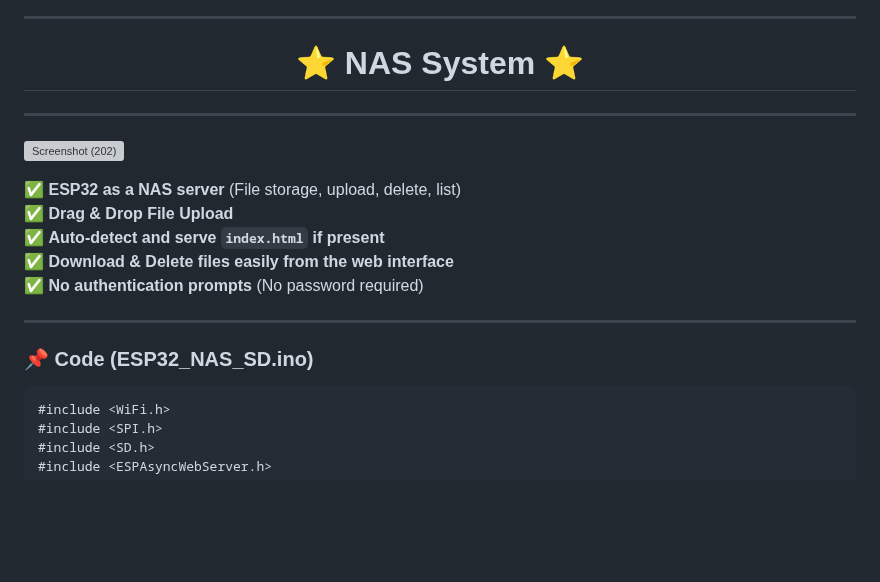
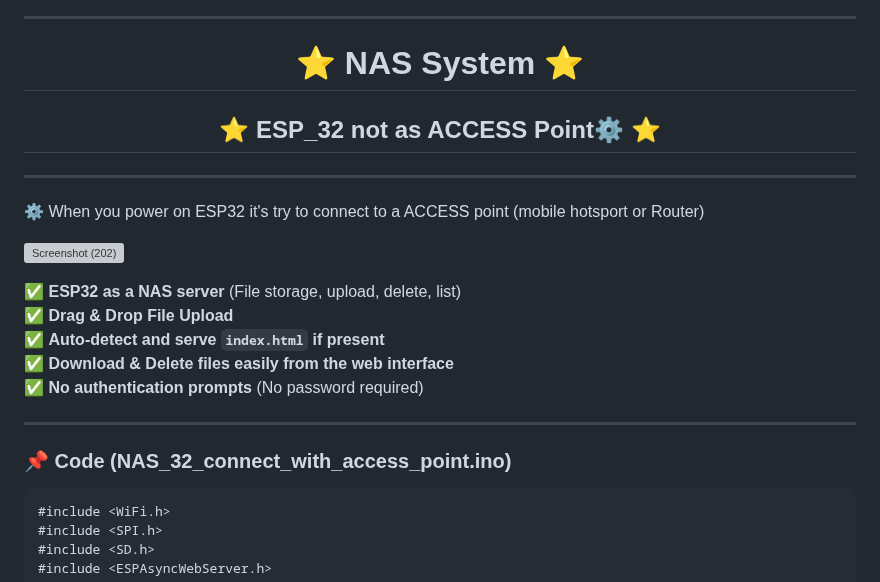
Before and after one commit to akashdip2001/NAS-with-ESP32, a Markdown page: README.md, the part around one of its changes. Drawn GitHub-style; blank space fills up the shorter version; grey boxes are pictures that could not be loaded.

````diff
--- a/README.md
+++ b/README.md
@@ -367,9 +367,11 @@ The error should now be resolved, and your sketch should compile successfully.
 <div style="display: flex; align-items: center; gap: 10px;" align="center">
 
 # ⭐ NAS System ⭐
+## ⭐ ESP_32 not as ACCESS Point⚙️ ⭐
 </div>
 
 ---
+⚙️ When you power on ESP32 it's try to connect to a ACCESS point (mobile hotsport or Router)
 
 ![Screenshot (202)](https://github.com/user-attachments/assets/9c4ec83e-a8ec-4040-ab89-96fe7df392c3)
 
@@ -381,7 +383,7 @@ The error should now be resolved, and your sketch should compile successfully.
 
 ---
 
-### 📌 **Code** (ESP32_NAS_SD.ino)
+### 📌 **Code** (NAS_32_connect_with_access_point.ino)
 
 ```cpp
 #include <WiFi.h>
````
Also changed, not shown: other parts of README.md (+9 -1 lines).
